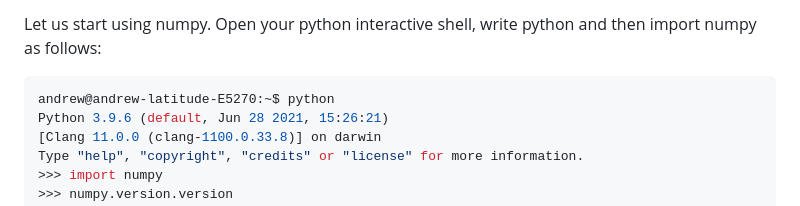
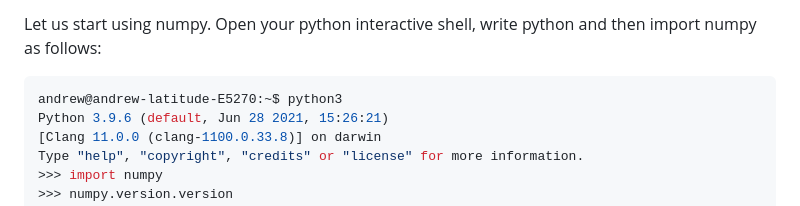
Before and after one commit to andrew4779/30-DAYS-OF-PYTHON, a Markdown page: 20_Day_Python_package_manager/20_python_package_manager.md, the part around the change. Rendered like a GitHub page.

Commit message:
Python packages

````diff
--- a/20_Day_Python_package_manager/20_python_package_manager.md
+++ b/20_Day_Python_package_manager/20_python_package_manager.md
@@ -82,7 +82,7 @@ andrew@andrew-latitude-E5270:~$ pip install numpy
 Let us start using numpy. Open your python interactive shell, write python and then import numpy as follows:
 
 ```py
-andrew@andrew-latitude-E5270:~$ python
+andrew@andrew-latitude-E5270:~$ python3
 Python 3.9.6 (default, Jun 28 2021, 15:26:21)
 [Clang 11.0.0 (clang-1100.0.33.8)] on darwin
 Type "help", "copyright", "credits" or "license" for more information.
````
